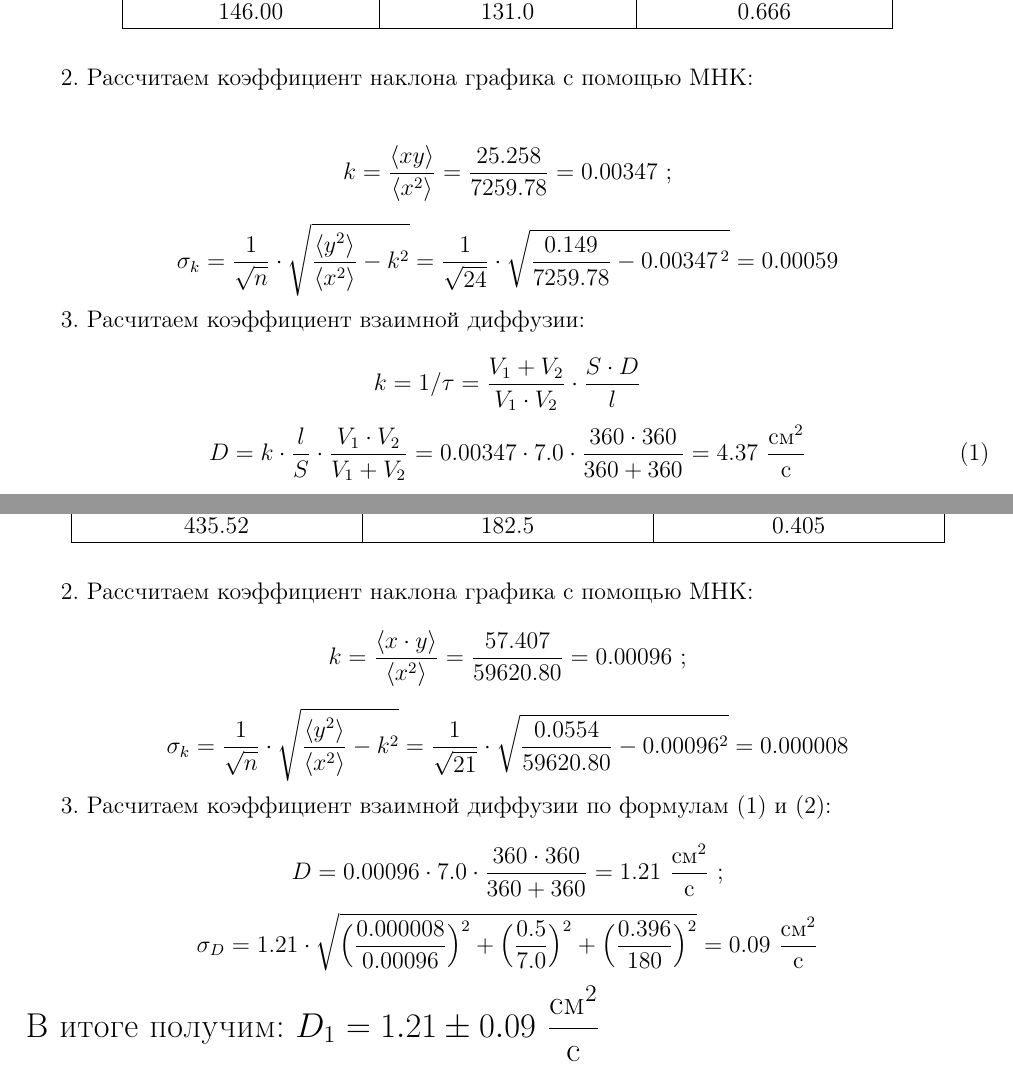
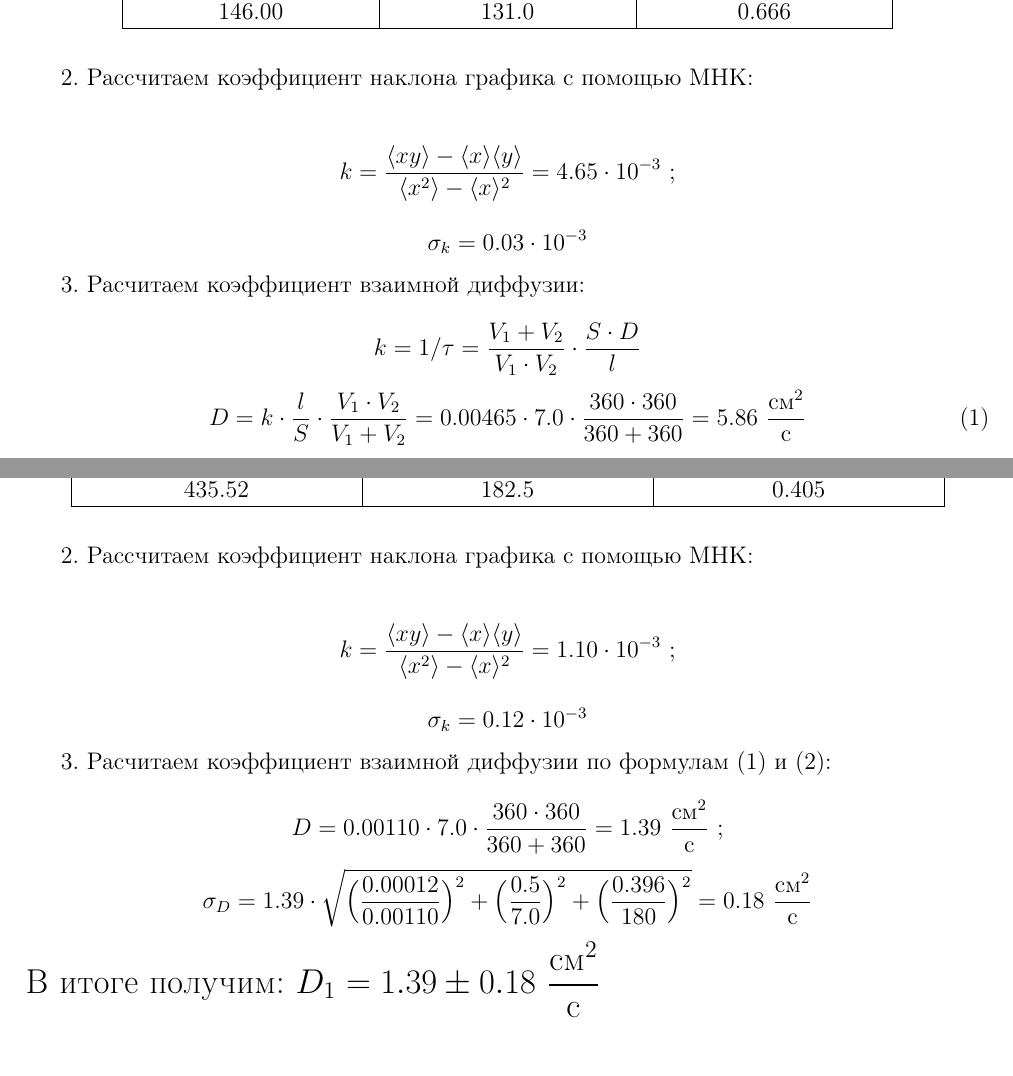
Before and after one commit to a-domrachev/MIPT2_GenPhys_labs, a LaTeX document (2.2.1/Laboratory No 2.2.1.tex): two parts of pages 4 and 12 of 15, joined at a grey line, cut so that both start at the same text. The pictures show the PDF file 2.2.1/Laboratory No 2.2.1.pdf that the author committed with the source.

Commit message:
recalc all tables

```diff
--- a/2.2.1/Laboratory No 2.2.1.tex
+++ b/2.2.1/Laboratory No 2.2.1.tex
@@ -172,11 +172,11 @@ $$=180\cdot\sqrt{\Big(\dfrac{0.5}{360}\Big)^{2}+\Big(\dfrac{0.5}{360}\Big)^{2}+\
 2. Рассчитаем коэффициент наклона графика с помощью МНК:\\
 
 \begin{equation*}
-k = \dfrac{\langle x y \rangle}{\langle x^2 \rangle} = \dfrac{25.258}{7259.78} = 0.00347 \text{ ;}
+k = \frac{\langle xy \rangle - \langle x \rangle \langle y \rangle}{\langle x^2 \rangle - \langle x \rangle ^ 2} = 4.65 \cdot 10^{-3} \text{ ;}
 \end{equation*}
 
 
-$$  \sigma_{k} = \dfrac{1}{\sqrt{n}} \cdot \sqrt{\dfrac{\langle y^2 \rangle}{\langle x^2 \rangle}-k^2} = \dfrac{1}{\sqrt{24}}\cdot \sqrt{\dfrac{0.149}{7259.78}-0.00347^{\,2}} = 0.00059$$
+$$  \sigma_{k} = 0.03 \cdot 10^{-3}$$
 
 
 
@@ -187,7 +187,7 @@ $$  \sigma_{k} = \dfrac{1}{\sqrt{n}} \cdot \sqrt{\dfrac{\langle y^2 \rangle}{\la
 
 $$k = 1 / {\tau} = \dfrac{V_1 + V_2}{V_1 \cdot V_2} \cdot \dfrac{S\cdot D}{l}$$
 \begin{equation}
-D = k \cdot \dfrac{l}{S} \cdot \dfrac{V_1 \cdot V_2}{V_1 + V_2} = 0.00347 \cdot 7.0 \cdot \dfrac{360\cdot 360}{360+360} = 4.37  \text{ } \dfrac{\textup{см}^2}{\textup{с}}
+D = k \cdot \dfrac{l}{S} \cdot \dfrac{V_1 \cdot V_2}{V_1 + V_2} = 0.00465 \cdot 7.0 \cdot \dfrac{360\cdot 360}{360+360} = 5.86  \text{ } \dfrac{\textup{см}^2}{\textup{с}}
 \end{equation}
 
 \begin {figure}[H]
@@ -268,0 +272 @@ $$\sigma_{k} = \dfrac{1}{\sqrt{n}} \cdot \sqrt{\dfrac{\langle y^2 \rangle}{\lang
+$$  \sigma_{k} = 0.09 \cdot 10^{-3}$$
@@ -275,3 +279,4 @@ $$\sigma_D =  2.08 \cdot \sqrt{\Big(\dfrac{0.00004}{0.00165}\Big)^{2} + \Big(\df
+\Large  В итоге получим: $ D_1 = 1.96 \pm 0.18 \text{ } \dfrac{\textup{см}^2}{\textup{с}} $
 \normalsize
 \begin {figure}[H]
 \begin{center}
@@ -348,3 +356,4 @@ $$\sigma_{k} = \dfrac{1}{\sqrt{n}} \cdot \sqrt{\dfrac{\langle y^2 \rangle}{\lang
+$$  \sigma_{k} = 0.01 \cdot 10^{-3}$$
 
 3. Расчитаем коэффициент взаимной диффузии по формулам (1) и (2):
 
@@ -429,3 +441,4 @@ $$\sigma_{k} = \dfrac{1}{\sqrt{n}} \cdot \sqrt{\dfrac{\langle y^2 \rangle}{\lang
+$$  \sigma_{k} = 0.23 \cdot 10^{-3}$$
 
 3. Расчитаем коэффициент взаимной диффузии по формулам (1) и (2):
 
@@ -478,15 +491,18 @@ $$\sigma_D =  1.66 \cdot \sqrt{\Big(\dfrac{0.000005}{0.00132}\Big)^{2} + \Big(\d
 \end{table}
 
 2. Рассчитаем коэффициент наклона графика с помощью МНК:\\
-$$k = \dfrac{\langle x\cdot y \rangle}{\langle x^2 \rangle} = \dfrac{57.407}{59620.80} = 0.00096 \text{ ;}$$
 
-$$\sigma_{k} = \dfrac{1}{\sqrt{n}} \cdot \sqrt{\dfrac{\langle y^2 \rangle}{\langle x^2 \rangle}-k^2} = \dfrac{1}{\sqrt{21}}\cdot \sqrt{\dfrac{0.0554}{59620.80}-0.00096^2} = 0.000008\\$$
+\begin{equation*}
+k = \frac{\langle xy \rangle - \langle x \rangle \langle y \rangle}{\langle x^2 \rangle - \langle x \rangle ^ 2} = 1.10 \cdot 10^{-3} \text{ ;}
+\end{equation*}
+
+$$  \sigma_{k} = 0.12 \cdot 10^{-3}$$
 
 3. Расчитаем коэффициент взаимной диффузии по формулам (1) и (2):
 
-$$D = 0.00096 \cdot 7.0 \cdot \dfrac{360\cdot 360}{360+360} = 1.21 \text{ } \dfrac{\textup{см}^2}{\textup{с}}   \text{ ;}$$
-$$\sigma_D =  1.21 \cdot \sqrt{\Big(\dfrac{0.000008}{0.00096}\Big)^{2} + \Big(\dfrac{0.5}{7.0}\Big)^{2} + \Big(\dfrac{0.396}{180}\Big)^{2}} = 0.09 \text{ } \dfrac{\textup{см}^2}{\textup{с}}$$
-\Large  В итоге получим: $ D_1 = 1.21 \pm 0.09 \text{ } \dfrac{\textup{см}^2}{\textup{с}} $
+$$D = 0.00110 \cdot 7.0 \cdot \dfrac{360\cdot 360}{360+360} = 1.39 \text{ } \dfrac{\textup{см}^2}{\textup{с}}   \text{ ;}$$
+$$\sigma_D =  1.39 \cdot \sqrt{\Big(\dfrac{0.00012}{0.00110}\Big)^{2} + \Big(\dfrac{0.5}{7.0}\Big)^{2} + \Big(\dfrac{0.396}{180}\Big)^{2}} = 0.18 \text{ } \dfrac{\textup{см}^2}{\textup{с}}$$
+\Large  В итоге получим: $ D_1 = 1.39 \pm 0.18 \text{ } \dfrac{\textup{см}^2}{\textup{с}} $
 \normalsize
 
 \begin {figure}[H]
```
Also changed, not shown: 2.2.1/Laboratory No 2.2.1.pdf, 2.2.1/Laboratory No 2.2.1.tex (43 more changed lines).
